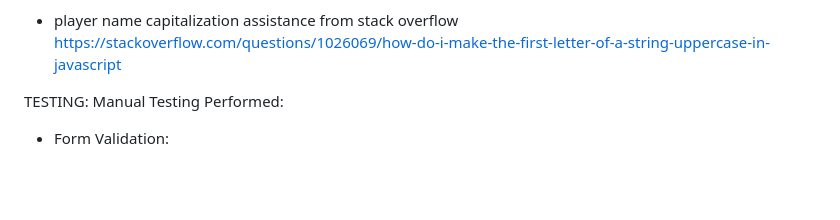
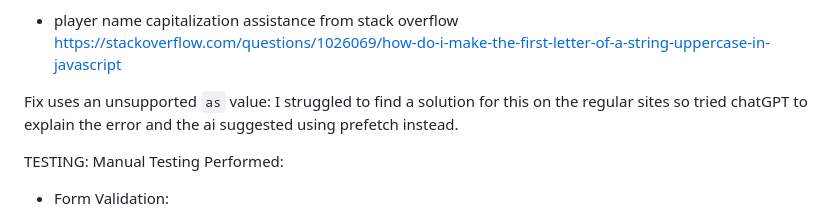
Before and after one commit to TonyD68-code/snooker_scoreboard_MS2, a Markdown page: readme_notes.md, the part around the change. Drawn GitHub-style; blank space fills up the shorter version.

```diff
--- a/readme_notes.md
+++ b/readme_notes.md
@@ -79,6 +79,8 @@ CREDITS:
 - dropdown menu for foul points button assisted by https://www.w3schools.com/bootstrap/bootstrap_dropdowns.asp
 - player name capitalization assistance from stack overflow https://stackoverflow.com/questions/1026069/how-do-i-make-the-first-letter-of-a-string-uppercase-in-javascript
 
+Fix <link rel=preload> uses an unsupported `as` value: I struggled to find a solution for this on the regular sites so tried chatGPT to explain the error and the ai suggested using prefetch instead.
+
 
 TESTING:
 Manual Testing Performed:
```
